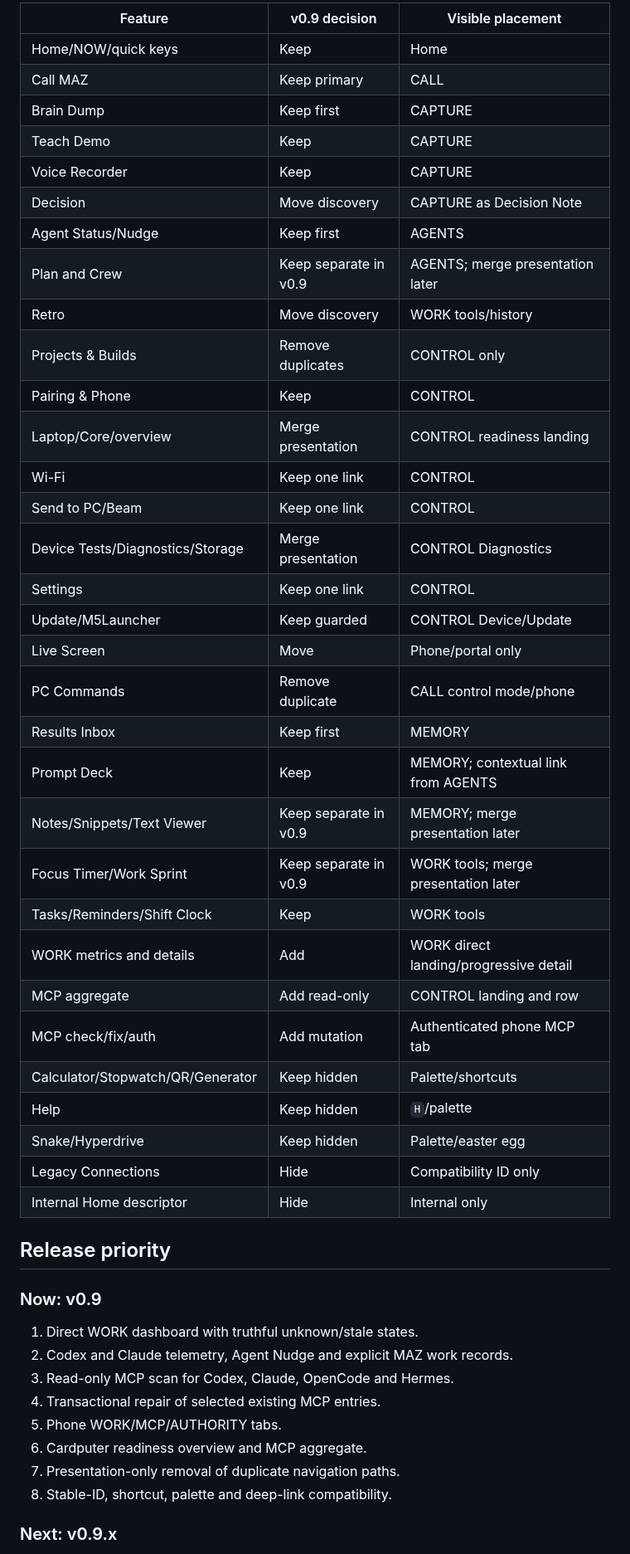
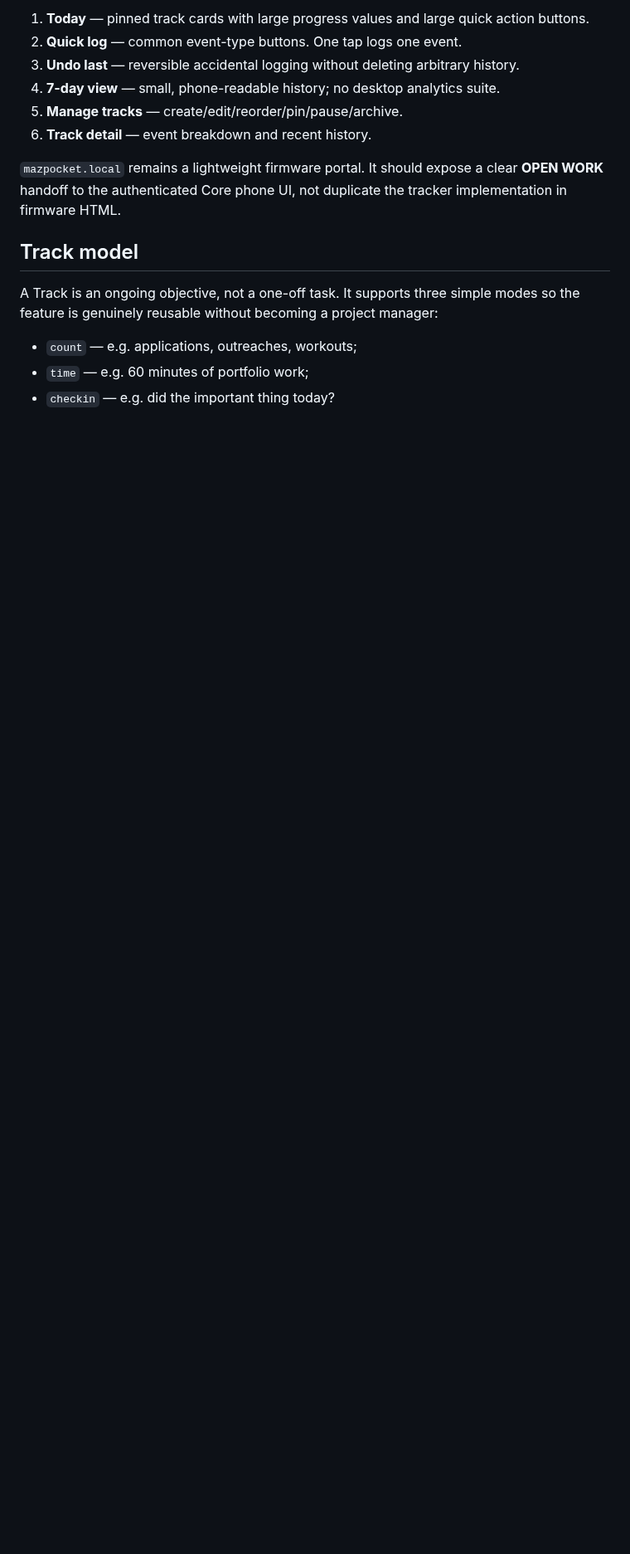
Before and after one commit to manazoid4/maz-pocket, a Markdown page: docs/V090-FEATURE-ARCHITECTURE.md, the part around one of its changes. Shown at 83% size. Drawn GitHub-style; blank space fills up the shorter version.

```diff
--- a/docs/V090-FEATURE-ARCHITECTURE.md
+++ b/docs/V090-FEATURE-ARCHITECTURE.md
@@ -69,51 +79,23 @@ WORK | MCP | AUTHORITY
 
-| Feature | v0.9 decision | Visible placement |
-|---|---|---|
-| Home/NOW/quick keys | Keep | Home |
-| Call MAZ | Keep primary | CALL |
-| Brain Dump | Keep first | CAPTURE |
-| Teach Demo | Keep | CAPTURE |
-| Voice Recorder | Keep | CAPTURE |
-| Decision | Move discovery | CAPTURE as Decision Note |
-| Agent Status/Nudge | Keep first | AGENTS |
-| Plan and Crew | Keep separate in v0.9 | AGENTS; merge presentation later |
-| Retro | Move discovery | WORK tools/history |
-| Projects & Builds | Remove duplicates | CONTROL only |
-| Pairing & Phone | Keep | CONTROL |
-| Laptop/Core/overview | Merge presentation | CONTROL readiness landing |
-| Wi-Fi | Keep one link | CONTROL |
-| Send to PC/Beam | Keep one link | CONTROL |
-| Device Tests/Diagnostics/Storage | Merge presentation | CONTROL Diagnostics |
-| Settings | Keep one link | CONTROL |
-| Update/M5Launcher | Keep guarded | CONTROL Device/Update |
-| Live Screen | Move | Phone/portal only |
-| PC Commands | Remove duplicate | CALL control mode/phone |
-| Results Inbox | Keep first | MEMORY |
-| Prompt Deck | Keep | MEMORY; contextual link from AGENTS |
-| Notes/Snippets/Text Viewer | Keep separate in v0.9 | MEMORY; merge presentation later |
-| Focus Timer/Work Sprint | Keep separate in v0.9 | WORK tools; merge presentation later |
-| Tasks/Reminders/Shift Clock | Keep | WORK tools |
-| WORK metrics and details | Add | WORK direct landing/progressive detail |
-| MCP aggregate | Add read-only | CONTROL landing and row |
-| MCP check/fix/auth | Add mutation | Authenticated phone MCP tab |
-| Calculator/Stopwatch/QR/Generator | Keep hidden | Palette/shortcuts |
-| Help | Keep hidden | `H`/palette |
-| Snake/Hyperdrive | Keep hidden | Palette/easter egg |
-| Legacy Connections | Hide | Compatibility ID only |
-| Internal Home descriptor | Hide | Internal only |
+1. **Today** — pinned track cards with large progress values and large quick
+   action buttons.
+2. **Quick log** — common event-type buttons. One tap logs one event.
+3. **Undo last** — reversible accidental logging without deleting arbitrary
+   history.
+4. **7-day view** — small, phone-readable history; no desktop analytics suite.
+5. **Manage tracks** — create/edit/reorder/pin/pause/archive.
+6. **Track detail** — event breakdown and recent history.
 
-## Release priority
+`mazpocket.local` remains a lightweight firmware portal. It should expose a
+clear **OPEN WORK** handoff to the authenticated Core phone UI, not duplicate
+the tracker implementation in firmware HTML.
 
-### Now: v0.9
+## Track model
 
-1. Direct WORK dashboard with truthful unknown/stale states.
-2. Codex and Claude telemetry, Agent Nudge and explicit MAZ work records.
-3. Read-only MCP scan for Codex, Claude, OpenCode and Hermes.
-4. Transactional repair of selected existing MCP entries.
-5. Phone WORK/MCP/AUTHORITY tabs.
-6. Cardputer readiness overview and MCP aggregate.
-7. Presentation-only removal of duplicate navigation paths.
-8. Stable-ID, shortcut, palette and deep-link compatibility.
+A Track is an ongoing objective, not a one-off task. It supports three simple
+modes so the feature is genuinely reusable without becoming a project manager:
 
-### Next: v0.9.x
+- `count` — e.g. applications, outreaches, workouts;
+- `time` — e.g. 60 minutes of portfolio work;
+- `checkin` — e.g. did the important thing today?
 
```
Also changed, not shown: other parts of docs/V090-FEATURE-ARCHITECTURE.md (+193 -64 lines).
